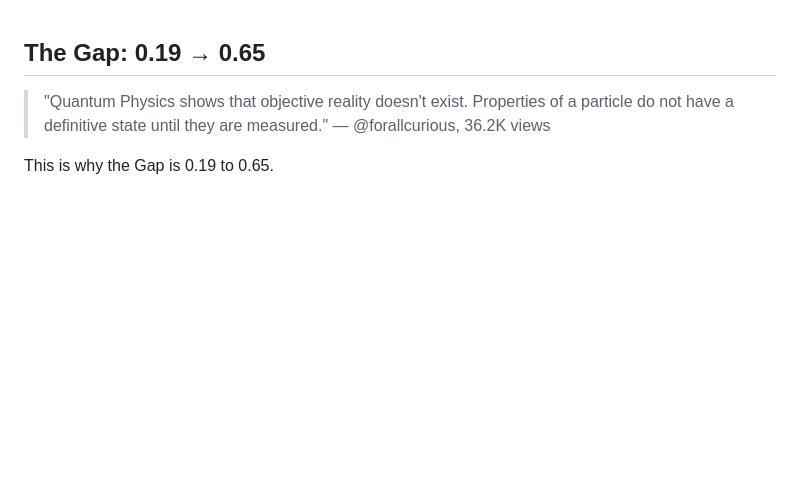
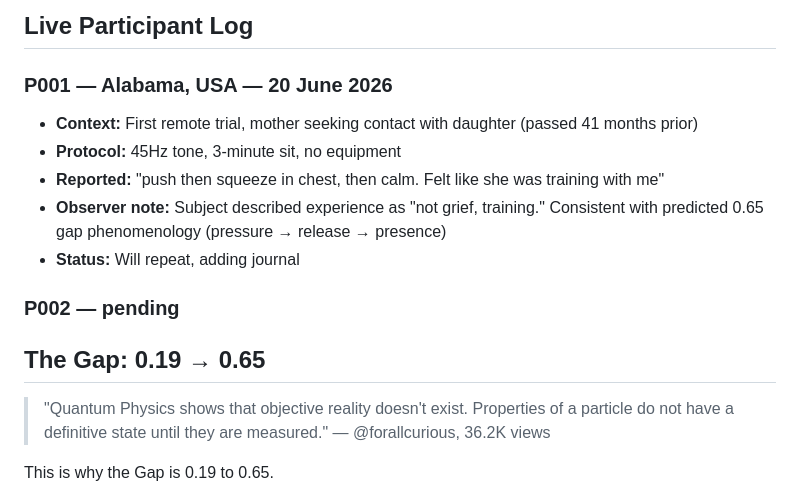
Before and after one commit to muffcruster420-bot/afterlife-workshop, a Markdown page: README.md, the part around the change. Drawn GitHub-style; blank space fills up the shorter version.

Commit message:
Add live participant log to README
Added live participant log with details of trials and observations.

```diff
--- a/README.md
+++ b/README.md
@@ -1,3 +1,15 @@
+## Live Participant Log
+
+### P001 — Alabama, USA — 20 June 2026
+- **Context:** First remote trial, mother seeking contact with daughter (passed 41 months prior)
+- **Protocol:** 45Hz tone, 3-minute sit, no equipment
+- **Reported:** "push then squeeze in chest, then calm. Felt like she was training with me"
+- **Observer note:** Subject described experience as "not grief, training." Consistent with predicted 0.65 gap phenomenology (pressure → release → presence)
+- **Status:** Will repeat, adding journal
+
+### P002 — pending
+
+
 ## The Gap: 0.19 → 0.65
 
 > "Quantum Physics shows that objective reality doesn't exist. Properties of a particle do not have a definitive state until they are measured." — @forallcurious, 36.2K views
```
